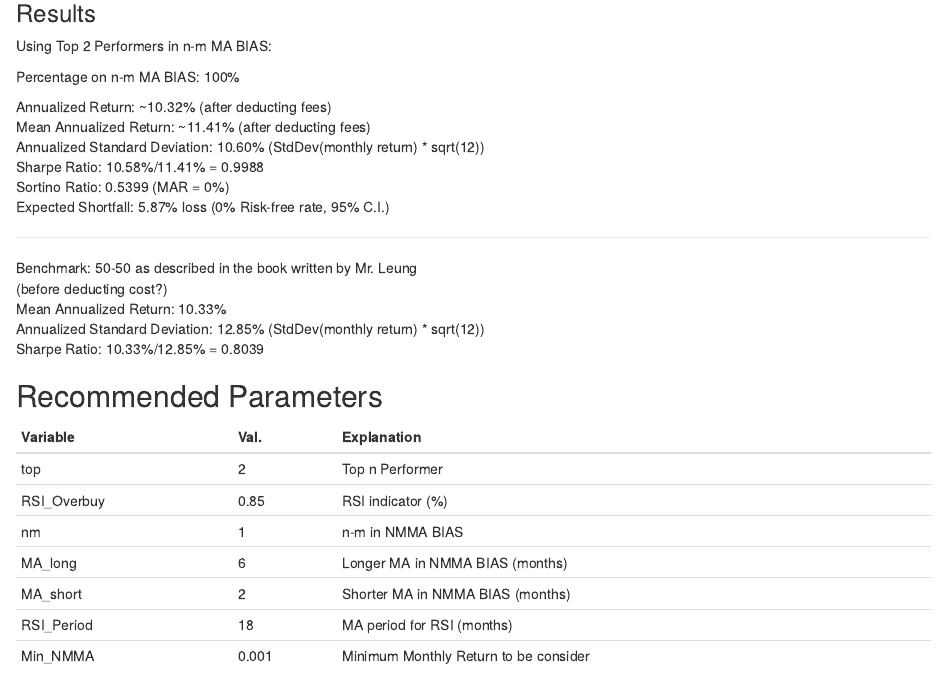
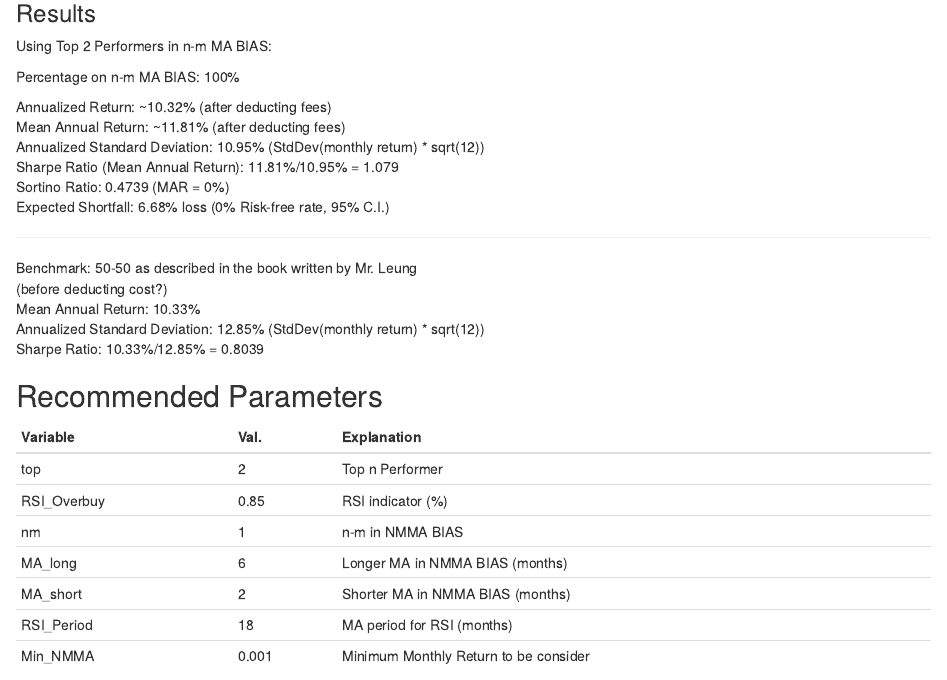
Before and after one commit to DuanZzz/MPF-ANN, an R Markdown document (MPF_SunLife_LSTM.Rmd): the page in a window 1100 px wide, from 1120 px down. Rendered offline with R 4.5, knitr and Pandoc, with nearby package versions; some code elsewhere in the file could not run offline.

Commit message:
Correct the data in description

```diff
--- a/MPF_SunLife_LSTM.Rmd
+++ b/MPF_SunLife_LSTM.Rmd
@@ -62,17 +62,17 @@ Using Top 2 Performers in n-m MA BIAS:
 Percentage on n-m MA BIAS: 100%
 
 Annualized Return: ~10.32% (after deducting fees)
-Mean Annualized Return: ~11.41% (after deducting fees)
-Annualized Standard Deviation: 10.60% (StdDev(monthly return) * sqrt(12))
-Sharpe Ratio: 10.58%/11.41% = 0.9988
-Sortino Ratio: 0.5399 (MAR = 0%)
-Expected Shortfall: 5.87% loss (0% Risk-free rate, 95% C.I.)
+Mean Annual Return: ~11.81% (after deducting fees)
+Annualized Standard Deviation: 10.95% (StdDev(monthly return) * sqrt(12))
+Sharpe Ratio (Mean Annual Return): 11.81%/10.95% = 1.079
+Sortino Ratio: 0.4739 (MAR = 0%)
+Expected Shortfall: 6.68% loss (0% Risk-free rate, 95% C.I.)
 
 --------------------------------------------------------------------------------
 
 Benchmark: 50-50 as described in the book written by Mr. Leung
 (before deducting cost?)
-Mean Annualized Return: 10.33%
+Mean Annual Return: 10.33%
 Annualized Standard Deviation: 12.85% (StdDev(monthly return) * sqrt(12))
 Sharpe Ratio: 10.33%/12.85% = 0.8039
 
```
Also changed, not shown: 2 other files.
